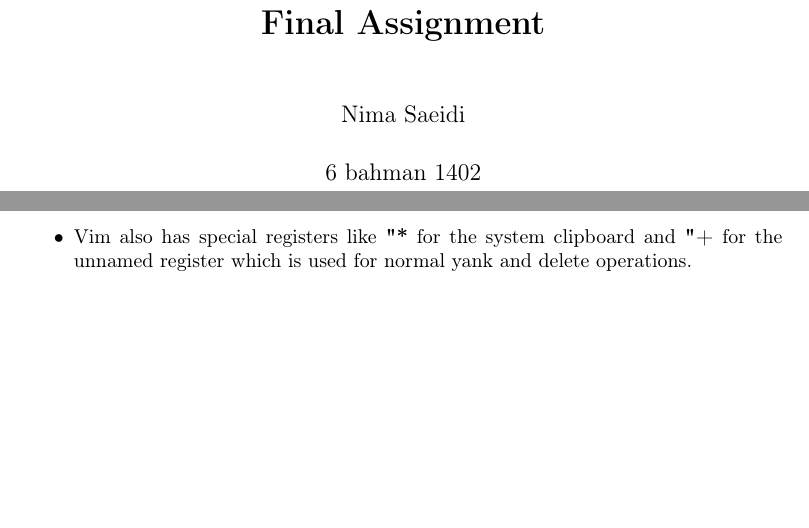
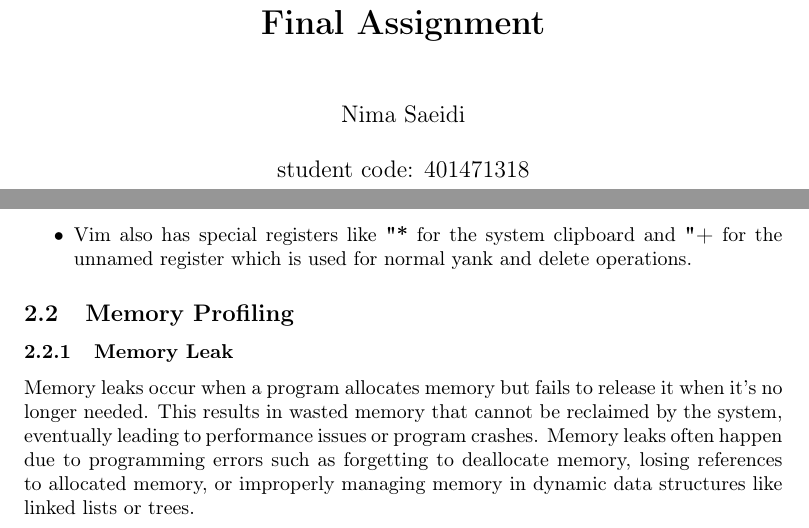
Before and after one commit to nimasdi/CW-Final-Project, a LaTeX document (main.tex): two parts of pages 1 and 4 of 4, joined at a grey line, cut so that both start at the same text, the shorter picture padded with empty space. Compiled offline with pdfLaTeX.

Commit message:
added memory leak explaination

```diff
--- a/main.tex
+++ b/main.tex
@@ -19,8 +19,8 @@
 
 
 \title{\textbf{Computer Workshop\\ Final Assignment}}
-\author{Nima Saeidi}
-\date{6 bahman 1402}
+\author{Nima Saeidi\\ \\  student code: 401471318}
+\date{}
 
 \begin{document}
 
@@ -71,7 +71,10 @@ Vim has a feature called registers which allows you to save and recall text, com
 \item Vim also has special registers like \textbf{"*} for the system clipboard and \textbf{"+} for the unnamed register which is used for normal yank and delete operations.
 \end{itemize}
 
+\subsection{Memory Profiling}
+\subsubsection{Memory Leak}
 
+Memory leaks occur when a program allocates memory but fails to release it when it's no longer needed. This results in wasted memory that cannot be reclaimed by the system, eventually leading to performance issues or program crashes. Memory leaks often happen due to programming errors such as forgetting to deallocate memory, losing references to allocated memory, or improperly managing memory in dynamic data structures like linked lists or trees.
 
 
 \end{document}
```
